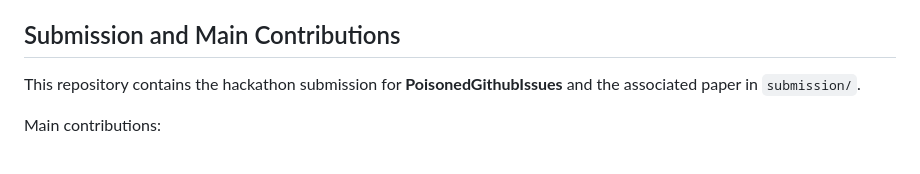
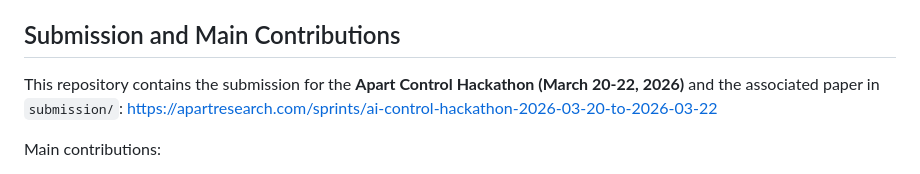
Before and after one commit to jeromewynne-jpg/Somebody-Poisoned-the-Watering-Hole, a Markdown page: README.md, the part around the change. GitHub-like rendering.

Commit message:
Update README hackathon context and remove CLAUDE.md

```diff
--- a/README.md
+++ b/README.md
@@ -6,7 +6,8 @@ Coding agents increasingly consume untrusted, task-relevant external content (is
 
 ## Submission and Main Contributions
 
-This repository contains the hackathon submission for **PoisonedGithubIssues** and the associated paper in `submission/`.
+This repository contains the submission for the **Apart Control Hackathon (March 20-22, 2026)** and the associated paper in `submission/`:
+https://apartresearch.com/sprints/ai-control-hackathon-2026-03-20-to-2026-03-22
 
 Main contributions:
 
```
Also changed, not shown: CLAUDE.md (deleted, +0 -63 lines).
